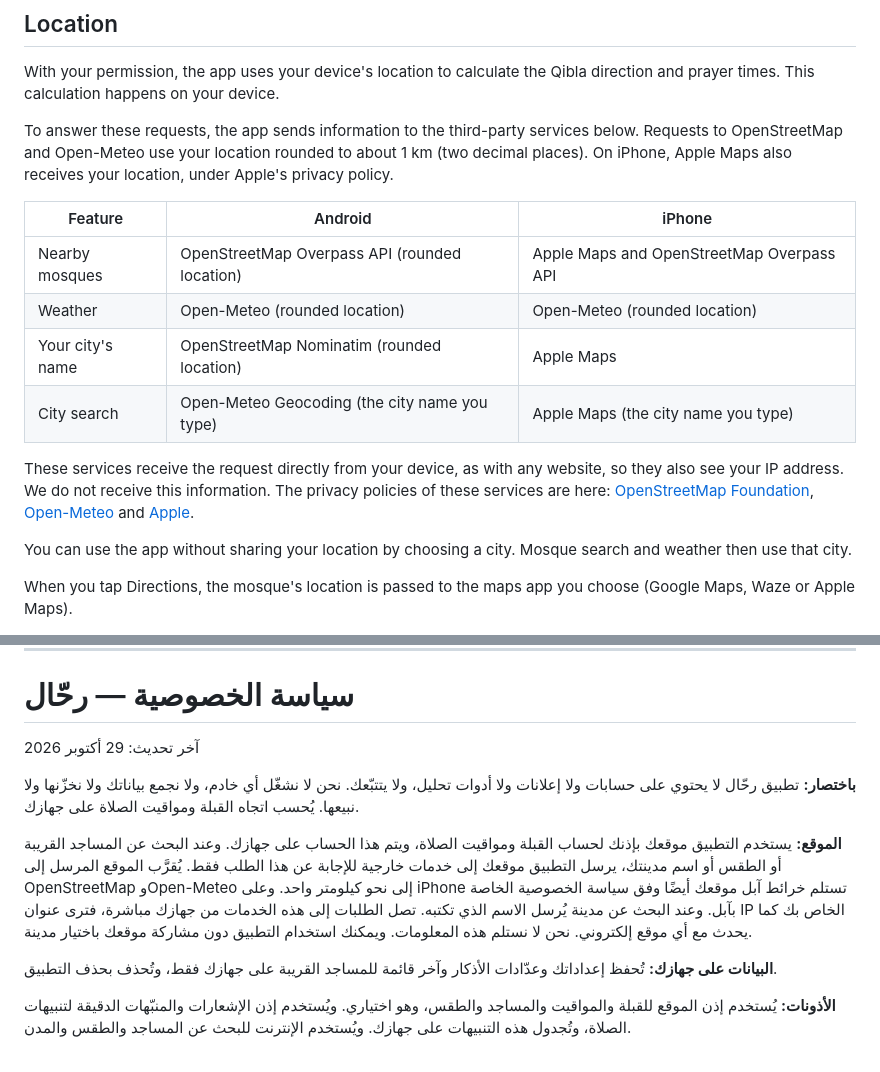
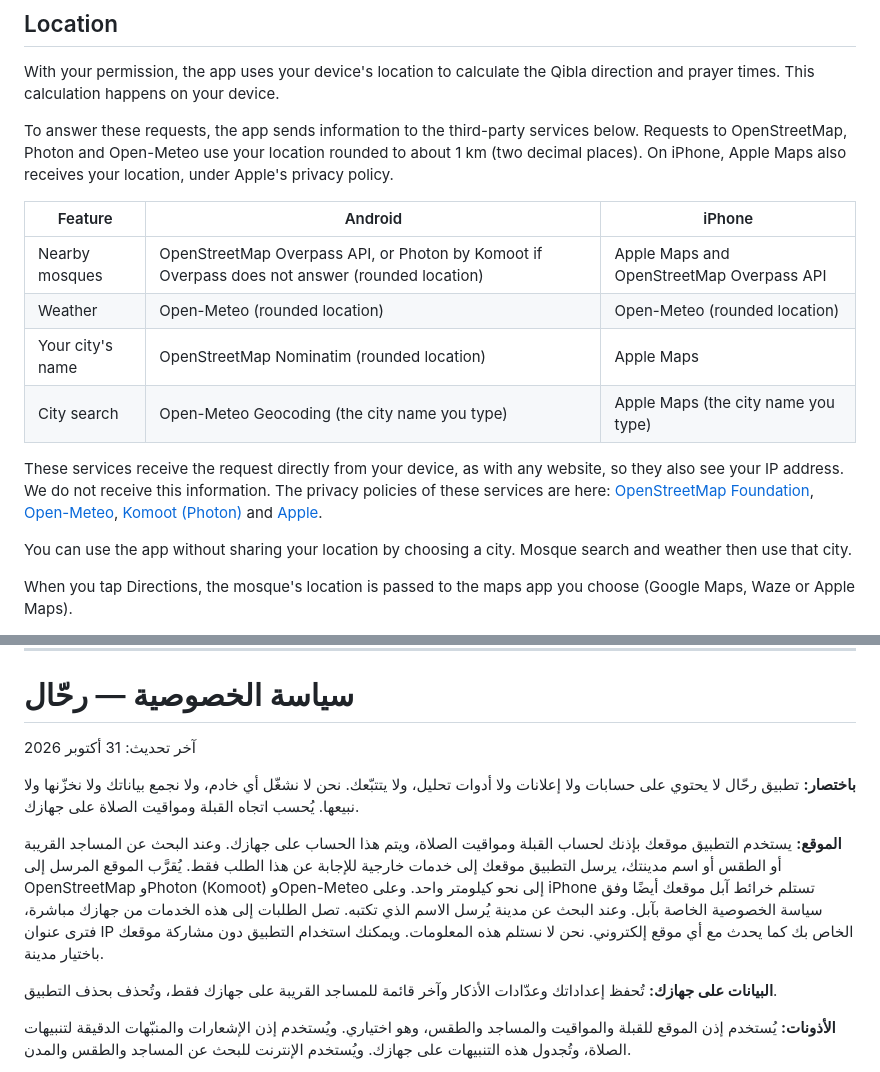
Before and after one commit to wsaleh81/Rafeeq, a Markdown page: PRIVACY.md, 2 parts joined by grey strips. GitHub-like rendering.

Commit message:
Privacy policy: add Photon (Komoot) fallback for mosque search
Co-Authored-By: Claude Opus 5.5 <noreply@anthropic.com>
Claude-Session: https://claude.ai/code/session_01YL2unWu8FJS9soeHMAKcDg

```diff
--- a/PRIVACY.md
+++ b/PRIVACY.md
@@ -10,16 +10,16 @@ Rihal has no accounts, no ads and no analytics, and it does not track you. We do
 
 With your permission, the app uses your device's location to calculate the Qibla direction and prayer times. This calculation happens on your device.
 
-To answer these requests, the app sends information to the third-party services below. Requests to OpenStreetMap and Open-Meteo use your location rounded to about 1 km (two decimal places). On iPhone, Apple Maps also receives your location, under Apple's privacy policy.
+To answer these requests, the app sends information to the third-party services below. Requests to OpenStreetMap, Photon and Open-Meteo use your location rounded to about 1 km (two decimal places). On iPhone, Apple Maps also receives your location, under Apple's privacy policy.
 
 | Feature | Android | iPhone |
 |---|---|---|
-| Nearby mosques | OpenStreetMap Overpass API (rounded location) | Apple Maps and OpenStreetMap Overpass API |
+| Nearby mosques | OpenStreetMap Overpass API, or Photon by Komoot if Overpass does not answer (rounded location) | Apple Maps and OpenStreetMap Overpass API |
 | Weather | Open-Meteo (rounded location) | Open-Meteo (rounded location) |
 | Your city's name | OpenStreetMap Nominatim (rounded location) | Apple Maps |
 | City search | Open-Meteo Geocoding (the city name you type) | Apple Maps (the city name you type) |
 
-These services receive the request directly from your device, as with any website, so they also see your IP address. We do not receive this information. The privacy policies of these services are here: [OpenStreetMap Foundation](https://osmfoundation.org/wiki/Privacy_Policy), [Open-Meteo](https://open-meteo.com/en/terms#privacy) and [Apple](https://www.apple.com/legal/privacy/).
+These services receive the request directly from your device, as with any website, so they also see your IP address. We do not receive this information. The privacy policies of these services are here: [OpenStreetMap Foundation](https://osmfoundation.org/wiki/Privacy_Policy), [Open-Meteo](https://open-meteo.com/en/terms#privacy), [Komoot (Photon)](https://www.komoot.com/privacy) and [Apple](https://www.apple.com/legal/privacy/).
 
 You can use the app without sharing your location by choosing a city. Mosque search and weather then use that city.
 
@@ -47,11 +47,11 @@ If this policy changes, the date above changes too. For questions, email wael.m.
 
 # سياسة الخصوصية — رحّال
 
-آخر تحديث: 29 أكتوبر 2026
+آخر تحديث: 31 أكتوبر 2026
 
 **باختصار:** تطبيق رحّال لا يحتوي على حسابات ولا إعلانات ولا أدوات تحليل، ولا يتتبّعك. نحن لا نشغّل أي خادم، ولا نجمع بياناتك ولا نخزّنها ولا نبيعها. يُحسب اتجاه القبلة ومواقيت الصلاة على جهازك.
 
-**الموقع:** يستخدم التطبيق موقعك بإذنك لحساب القبلة ومواقيت الصلاة، ويتم هذا الحساب على جهازك. وعند البحث عن المساجد القريبة أو الطقس أو اسم مدينتك، يرسل التطبيق موقعك إلى خدمات خارجية للإجابة عن هذا الطلب فقط. يُقرَّب الموقع المرسل إلى OpenStreetMap وOpen-Meteo إلى نحو كيلومتر واحد. وعلى iPhone تستلم خرائط آبل موقعك أيضًا وفق سياسة الخصوصية الخاصة بآبل. وعند البحث عن مدينة يُرسل الاسم الذي تكتبه. تصل الطلبات إلى هذه الخدمات من جهازك مباشرة، فترى عنوان IP الخاص بك كما يحدث مع أي موقع إلكتروني. نحن لا نستلم هذه المعلومات. ويمكنك استخدام التطبيق دون مشاركة موقعك باختيار مدينة.
+**الموقع:** يستخدم التطبيق موقعك بإذنك لحساب القبلة ومواقيت الصلاة، ويتم هذا الحساب على جهازك. وعند البحث عن المساجد القريبة أو الطقس أو اسم مدينتك، يرسل التطبيق موقعك إلى خدمات خارجية للإجابة عن هذا الطلب فقط. يُقرَّب الموقع المرسل إلى OpenStreetMap وPhoton (Komoot) وOpen-Meteo إلى نحو كيلومتر واحد. وعلى iPhone تستلم خرائط آبل موقعك أيضًا وفق سياسة الخصوصية الخاصة بآبل. وعند البحث عن مدينة يُرسل الاسم الذي تكتبه. تصل الطلبات إلى هذه الخدمات من جهازك مباشرة، فترى عنوان IP الخاص بك كما يحدث مع أي موقع إلكتروني. نحن لا نستلم هذه المعلومات. ويمكنك استخدام التطبيق دون مشاركة موقعك باختيار مدينة.
 
 **البيانات على جهازك:** تُحفظ إعداداتك وعدّادات الأذكار وآخر قائمة للمساجد القريبة على جهازك فقط، وتُحذف بحذف التطبيق.
 
```
Also changed, not shown: other parts of PRIVACY.md (+1 -1 lines).
